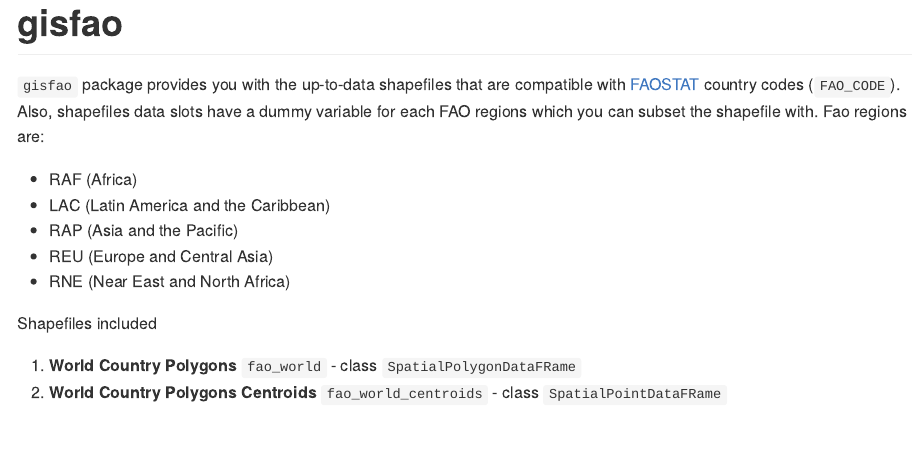
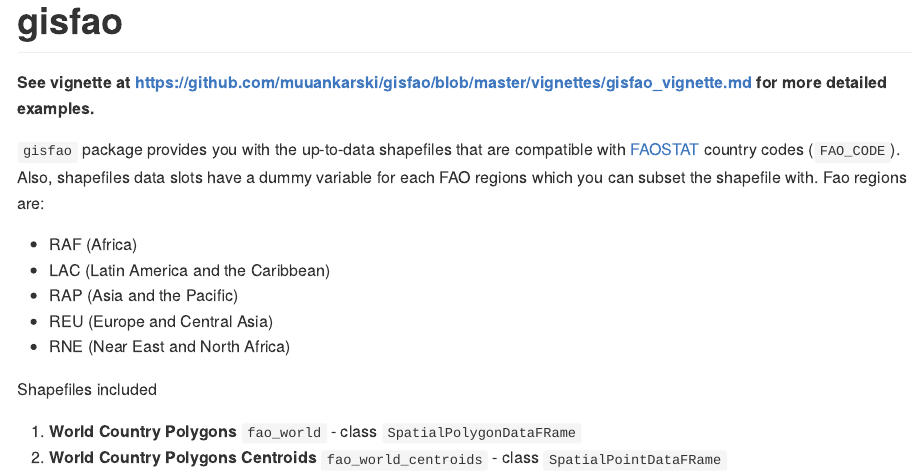
Before and after one commit to UNFAOstatistics/gisfao, an R Markdown document (README.Rmd): the page in a window 1100 px wide, from its top. The pictures show the output file README.md that the author committed with the source, drawn offline in the style of GitHub.

Commit message:
vignette link to README

```diff
--- a/README.Rmd
+++ b/README.Rmd
@@ -1,4 +1,6 @@
 # gisfao
+
+**See vignette at <https://github.com/muuankarski/gisfao/blob/master/vignettes/gisfao_vignette.md> for more detailed examples.**
 
 `gisfao` package provides you with the up-to-data shapefiles that are compatible with [FAOSTAT](http://faostat.fao.org/) country codes (`FAO_CODE`). Also, shapefiles data slots have a dummy variable for each FAO regions which you can subset the shapefile with. Fao regions are:
 
```
Also changed, not shown: README.md.
